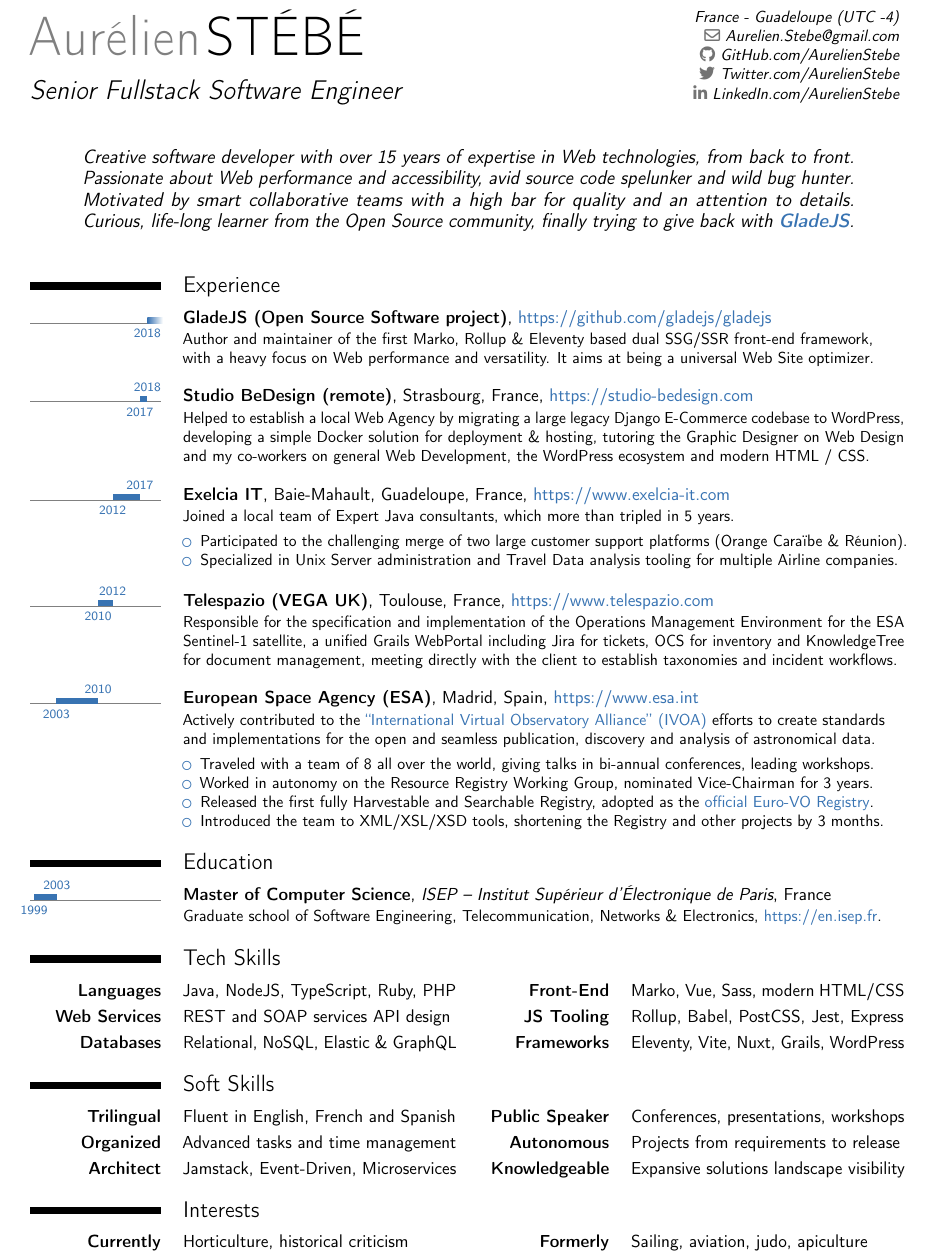
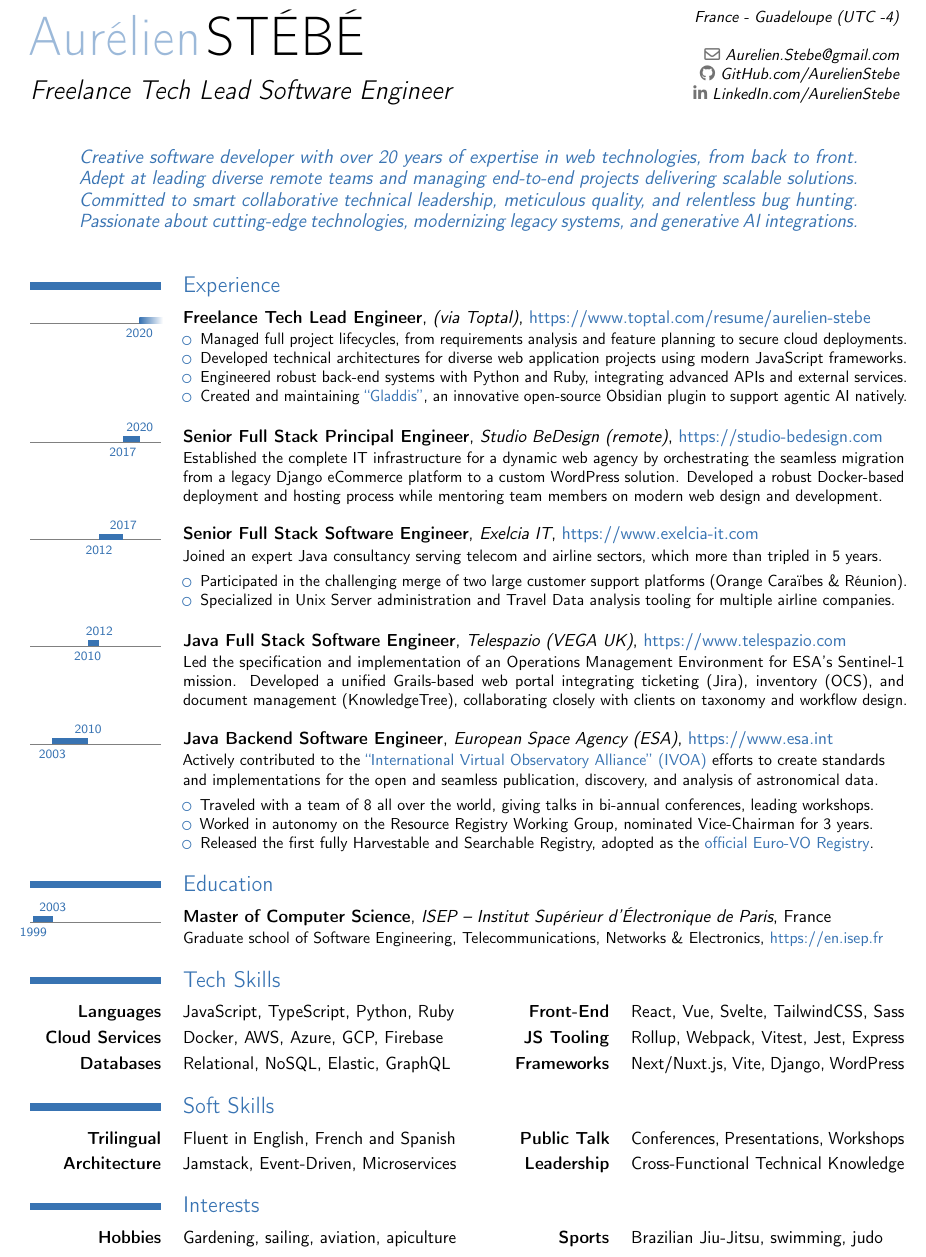
Before and after one commit to AurelienStebe/AurelienStebe, a LaTeX CV (Resume.tex): part of the page, cut so that both start at the same text. Compiled offline with pdfLaTeX.

Commit message:
Update Resume and LaTeX source with new version

```diff
--- a/Resume.tex
+++ b/Resume.tex
@@ -1,5 +1,5 @@
 \documentclass[11pt, a4paper, sans, color, final]{moderncv}
-\usepackage[firstyear=1999, lastyear=2021]{moderntimeline}
+\usepackage[firstyear=1999, lastyear=2025]{moderntimeline}
 \usepackage[scale=0.8, margin=0.8cm]{geometry}
 \usepackage[utf8]{inputenc}
 
@@ -11,9 +16,9 @@
 \name{Aurélien}{STÉBÉ}
-\title{Senior Fullstack Software Engineer}
-\address{France~-~Guadeloupe (UTC -4)}
+\title{Freelance Tech Lead Software Engineer}
+\address{France~-~Guadeloupe (UTC -4)\\\\}
 \email{Aurelien.Stebe@gmail.com}
 \social[github][github.com/AurelienStebe]{GitHub.com/AurelienStebe}
-\social[twitter][twitter.com/AurelienStebe]{Twitter.com/AurelienStebe}
+% \social[twitter][twitter.com/AurelienStebe]{Twitter.com/AurelienStebe}
 \social[linkedin][linkedin.com/in/Aurelien-Stebe]{LinkedIn.com/AurelienStebe}
 
 \newcommand{\website}[2][]{\textcolor{color1}{\link[#1]{#2}}}
@@ -41,75 +46,76 @@
 \makecvhead
 
 \centering
-\begin{minipage}{0.88\textwidth}
+\begin{minipage}{0.888\textwidth}
   \quotestyle{
-    Creative software developer with over 15 years of expertise in Web technologies, from back to front.
-    Passionate about Web performance and accessibility, avid source code spelunker and wild bug hunter.
-    Motivated by smart collaborative teams with a high bar for quality and an attention to details.
-    Curious, life-long learner from the Open Source community, finally trying to give back with
-    \textbf{\website[GladeJS]{https://github.com/gladejs/gladejs}}.
+    Creative software developer with over 20 years of expertise in web technologies, from back to front.
+    Adept at leading diverse remote teams and managing end-to-end projects delivering scalable solutions.
+    Committed to smart collaborative technical leadership, meticulous quality, and relentless bug hunting.
+    Passionate about cutting-edge technologies, modernizing legacy systems, and generative AI integrations.
   }
 \end{minipage}\\[1.5em]
 
 \section{Experience}
-\tlcventry{2018/9}{0}{GladeJS (Open Source Software project)}{}{}{\website{https://github.com/gladejs/gladejs}}{
-  Author and maintainer of the first Marko, Rollup \& Eleventy based dual SSG/SSR front-end framework,\\
-  with a heavy focus on Web performance and versatility. It aims at being a universal Web Site optimizer.
-}
-
-\vspace{0.8em}
-\tlcventry{2017/6}{2018/8}{Studio BeDesign (remote)}{}{Strasbourg, France}{\website{https://studio-bedesign.com}}{
-  Helped to establish a local Web Agency by migrating a large legacy Django E-Commerce codebase to WordPress,\\
-  developing a simple Docker solution for deployment \& hosting, tutoring the Graphic Designer on Web Design\\
-  and my co-workers on general Web Development, the WordPress ecosystem and modern HTML / CSS.
-}
-
-\vspace{0.8em}
-\tlcventry{2012/11}{2017/5}{Exelcia IT}{}{Baie-Mahault, Guadeloupe, France}{\website{https://www.exelcia-it.com}}{
-  Joined a local team of Expert Java consultants, which more than tripled in 5 years.
-  \vspace{0.4em}
+\tlcventry{2020/9}{0}{Freelance Tech Lead Engineer}{(via Toptal)}{}{\website{https://www.toptal.com/resume/aurelien-stebe}}{
   \begin{itemize}
-    \item Participated to the challenging merge of two large customer support platforms (Orange Caraïbe \& Réunion).
-    \item Specialized in Unix Server administration and Travel Data analysis tooling for multiple Airline companies.
+    \item Managed full project lifecycles, from requirements analysis and feature planning to secure cloud deployments.
+    \item Developed technical architectures for diverse web application projects using modern JavaScript frameworks.
+    \item Engineered robust back-end systems with Python and Ruby, integrating advanced APIs and external services.
+    \item Created and maintaining \website[``Gladdis'']{https://github.com/AurelienStebe/Gladdis}, an innovative open-source Obsidian plugin to support agentic AI natively.
   \end{itemize}
 }
 
 \vspace{0.8em}
-\tlcventry{2010/6}{2012/10}{Telespazio (VEGA UK)}{}{Toulouse, France}{\website{https://www.telespazio.com}}{
-  Responsible for the specification and implementation of the Operations Management Environment for the ESA\\
-  Sentinel-1 satellite, a unified Grails WebPortal including Jira for tickets, OCS for inventory and KnowledgeTree\\
-  for document management, meeting directly with the client to establish taxonomies and incident workflows.
+\tlcventry{2017/6}{2020/9}{Senior Full Stack Principal Engineer}{Studio BeDesign (remote)}{}{\website{https://studio-bedesign.com}}{
+  Established the complete IT infrastructure for a dynamic web agency by orchestrating the seamless
+  migration from a legacy Django eCommerce platform to a custom WordPress solution. Developed a robust
+  Docker-based deployment and hosting process while mentoring team members on modern web design and development.
 }
 
 \vspace{0.8em}
-\tlcventry{2003/6}{2010/5}{European Space Agency (ESA)}{}{Madrid, Spain}{\website{https://www.esa.int}}{
+\tlcventry{2012/9}{2017/6}{Senior Full Stack Software Engineer}{Exelcia IT}{}{\website{https://www.exelcia-it.com}}{
+  Joined an expert Java consultancy serving telecom and airline sectors, which more than tripled in 5 years.
+  \vspace{0.4em}
+  \begin{itemize}
+    \item Participated in the challenging merge of two large customer support platforms (Orange Caraïbes \& Réunion).
+    \item Specialized in Unix Server administration and Travel Data analysis tooling for multiple airline companies.
+  \end{itemize}
+}
+
+\vspace{0.8em}
+\tlcventry{2010/6}{2012/9}{Java Full Stack Software Engineer}{Telespazio (VEGA UK)}{}{\website{https://www.telespazio.com}}{
+  Led the specification and implementation of an Operations Management Environment for ESA's Sentinel-1 mission.
+  Developed a unified Grails-based web portal integrating ticketing (Jira), inventory (OCS), and document
+  management (KnowledgeTree), collaborating closely with clients on taxonomy and workflow design.
+}
+
+\vspace{0.8em}
+\tlcventry{2003/6}{2010/6}{Java Backend Software Engineer}{European Space Agency (ESA)}{}{\website{https://www.esa.int}}{
   Actively contributed to the \website[``International Virtual Observatory Alliance'' (IVOA)]{https://ivoa.net} efforts to
-  create standards\\and implementations for the open and seamless publication, discovery and analysis of astronomical data.
+  create standards\\and implementations for the open and seamless publication, discovery, and analysis of astronomical data.
   \vspace{0.4em}
   \begin{itemize}
     \item Traveled with a team of 8 all over the world, giving talks in bi-annual conferences, leading workshops.
     \item Worked in autonomy on the Resource Registry Working Group, nominated Vice-Chairman for 3 years.
     \item Released the first fully Harvestable and Searchable Registry, adopted as the \website[official Euro-VO Registry]{http://registry.euro-vo.org}.
-    \item Introduced the team to XML/XSL/XSD tools, shortening the Registry and other projects by 3 months.
   \end{itemize}
 }
 
 \section{Education}
 \tlcventry{1999/9}{2003/6}{Master of Computer Science}{ISEP~--~Institut Supérieur d'Électronique de Paris}{France}{}
-{Graduate school of Software Engineering, Telecommunication, Networks \& Electronics, \website{https://en.isep.fr}.}
+{Graduate school of Software Engineering, Telecommunications, Networks \& Electronics, \website{https://en.isep.fr}}
 
 \section{Tech Skills}
-\cvdoubleitem{\textbf{Languages}}{Java, NodeJS, TypeScript, Ruby, PHP}{\textbf{Front-End}}{Marko, Vue, Sass, modern HTML/CSS}
-\cvdoubleitem{\textbf{Web Services}}{REST and SOAP services API design}{\textbf{JS Tooling}}{Rollup, Babel, PostCSS, Jest, Express}
-\cvdoubleitem{\textbf{Databases}}{Relational, NoSQL, Elastic \& GraphQL}{\textbf{Frameworks}}{Eleventy, Vite, Nuxt, Grails, WordPress}
+\cvdoubleitem{\textbf{Languages}}{JavaScript, TypeScript, Python, Ruby}{\textbf{Front-End}}{React, Vue, Svelte, TailwindCSS, Sass}
+\cvdoubleitem{\textbf{Cloud Services}}{Docker, AWS, Azure, GCP, Firebase}{\textbf{JS Tooling}}{Rollup, Webpack, Vitest, Jest, Express}
+\cvdoubleitem{\textbf{Databases}}{Relational, NoSQL, Elastic, GraphQL}{\textbf{Frameworks}}{Next/Nuxt.js, Vite, Django, WordPress}
 
 \section{Soft Skills}
-\cvdoubleitem{\textbf{Trilingual}}{Fluent in English, French and Spanish}{\textbf{Public Speaker}}{Conferences, presentations, workshops}
-\cvdoubleitem{\textbf{Organized}}{Advanced tasks and time management}{\textbf{Autonomous}}{Projects from requirements to release}
-\cvdoubleitem{\textbf{Architect}}{Jamstack, Event-Driven, Microservices}{\textbf{Knowledgeable}}{Expansive solutions landscape visibility}
+\cvdoubleitem{\textbf{Trilingual}}{Fluent in English, French and Spanish}{\textbf{Public Talk}}{Conferences, Presentations, Workshops}
+\cvdoubleitem{\textbf{Architecture}}{Jamstack, Event-Driven, Microservices}{\textbf{Leadership}}{Cross-Functional Technical Knowledge}
 
 \section{Interests}
-\cvdoubleitem{\textbf{Currently}}{Horticulture, historical criticism}{\textbf{Formerly}}{Sailing, aviation, judo, apiculture}
+\cvdoubleitem{\textbf{Hobbies}}{Gardening, sailing, aviation, apiculture}{\textbf{Sports}}{Brazilian Jiu-Jitsu, swimming, judo}
 
 \clearpage
 \end{document}
```
Also changed, not shown: Resume.pdf, Resume.tex (5 more changed lines).
